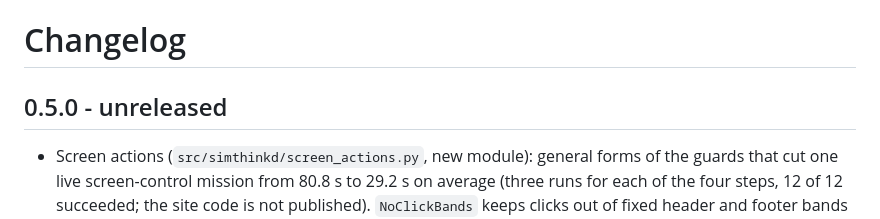
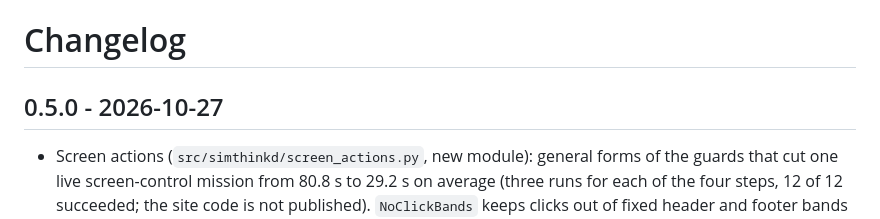
Before and after one commit to MSSJ-AI-ORG/simthinkd, a Markdown page: CHANGELOG.md, the part around the change. Rendered like a GitHub page.

Commit message:
CHANGELOG: 0.5.0 released 2026-10-27
Co-Authored-By: Claude Opus 5.5 (1M context) <noreply@anthropic.com>

```diff
--- a/CHANGELOG.md
+++ b/CHANGELOG.md
@@ -1,6 +1,6 @@
 # Changelog
 
-## 0.5.0 - unreleased
+## 0.5.0 - 2026-10-27
 
 - Screen actions (`src/simthinkd/screen_actions.py`, new module): general forms of the guards that cut one live screen-control mission from 80.8 s to 29.2 s on average (three runs for each of the four steps, 12 of 12 succeeded; the site code is not published). `NoClickBands` keeps clicks out of fixed header and footer bands that the accessibility tree misses. `open_or_press` opens a plain http(s) link by its address instead of clicking its card. `ExpectAfter` waits for one of the expected screens after an action and reports a miss. `RuleFirst` uses a known rule before asking the decider, and a rule that raises never blocks the fallback. `PageTextCheck` judges success from page text or a counter that grew. Every site value is passed in by the caller. Tests: `tests/test_screen_actions.py`.
 - Screen benchmark (`benchmarks/screen`, new): two synthetic apps (an HR ERP and an image studio) in local headless Chrome, a runner with sealed seeds, and one command to plug in a large model (`bridge_codex.py` is an example). In our first sealed run one image-studio mission failed: the large model answered "Download #2", the page pressed "Download image 2", and the runner did not map that press to the decider's own action name, so the decider downloaded the same image again. The runner now maps a large-model press by the control actually pressed (`engine.canon_of`), with a test.
```
